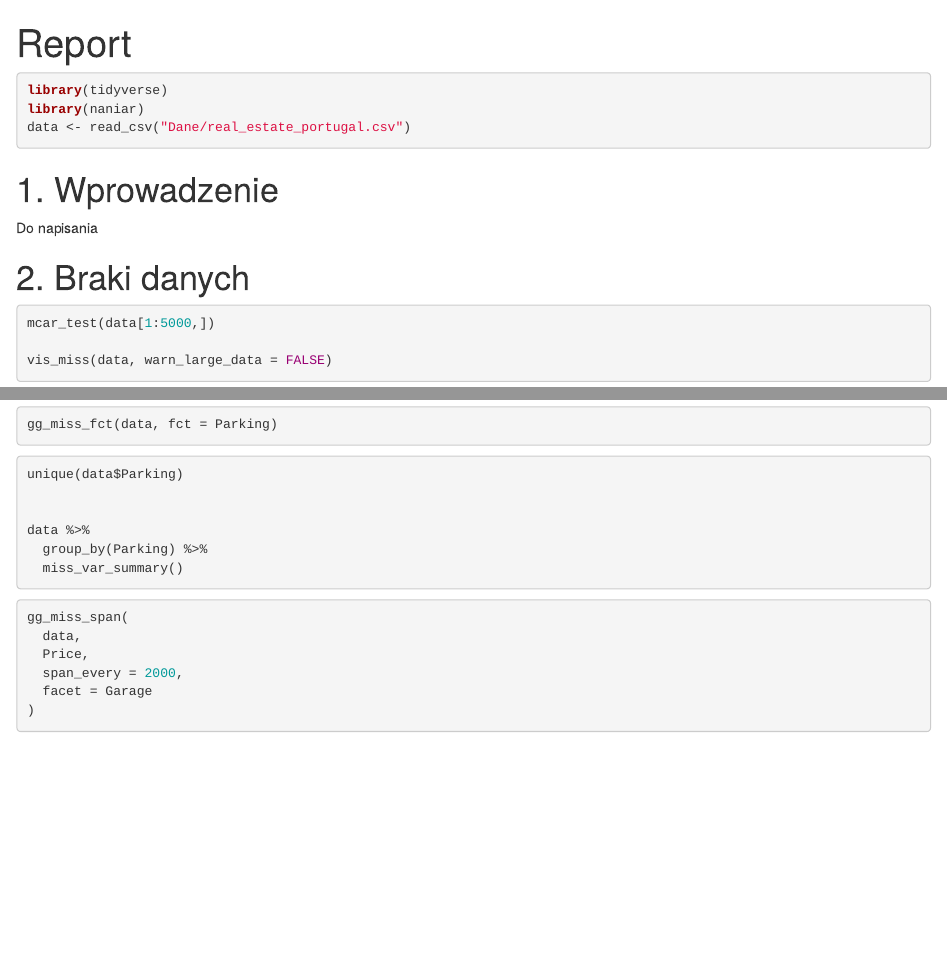
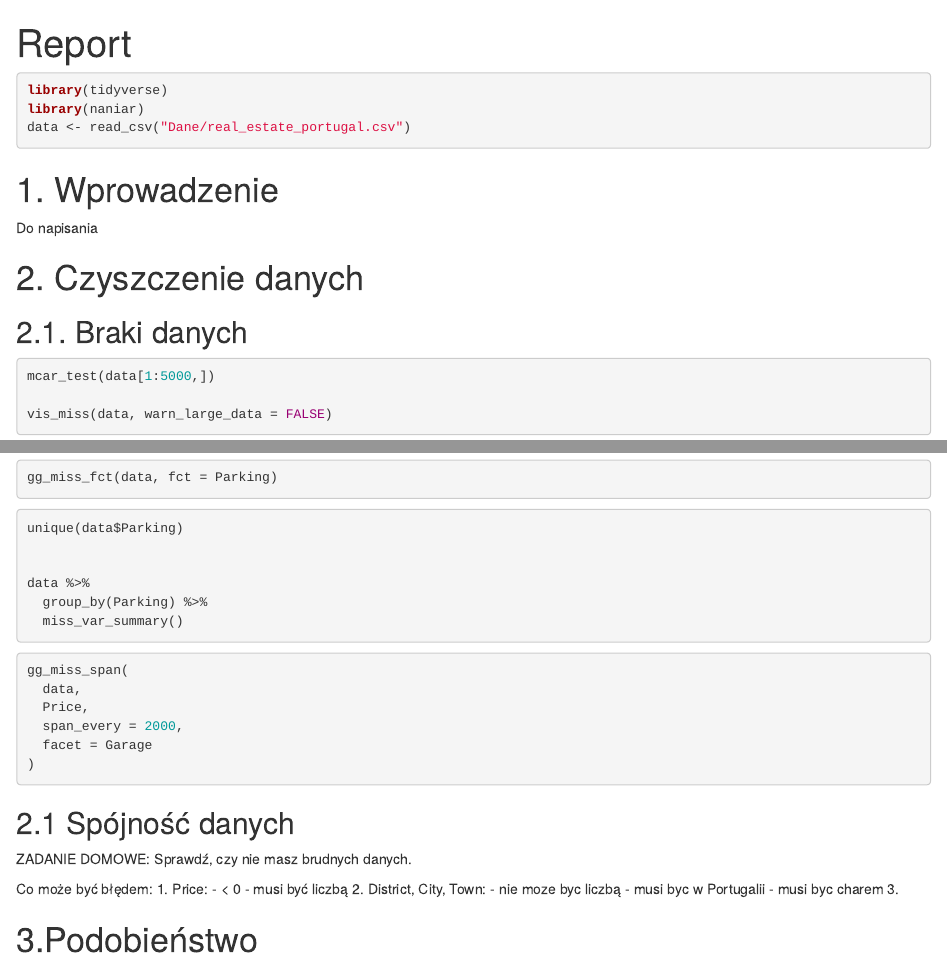
Before and after one commit to Piwonski07/RealEstatePortugal_RProject, an R Markdown document (Report.Rmd): the page in a window 1100 px wide, from its top, and a second part further down, joined at a grey line. Rendered offline with R 4.5, knitr and Pandoc, with nearby package versions; the code chunks are not run, so their results and figures are left out.

Commit message:
dodane punkty 2.1,2.2

````diff
--- a/Report.Rmd
+++ b/Report.Rmd
@@ -13,9 +13,9 @@ data <- read_csv("Dane/real_estate_portugal.csv")
 
 Do napisania
 
+# 2. Czyszczenie danych
 
-
-# 2. Braki danych
+## 2.1. Braki danych
 ```{r}
 
 mcar_test(data[1:5000,])
@@ -54,3 +54,29 @@ gg_miss_span(
   facet = Garage
 )
 ```
+## 2.1 Spójność danych
+
+ZADANIE DOMOWE: Sprawdź, czy nie masz brudnych danych.
+
+Co może być błędem:
+1. Price:
+- < 0
+- musi być liczbą
+2. District, City, Town:
+- nie moze byc liczbą
+- musi byc w Portugalii
+- musi byc charem
+3.
+
+
+
+```{r}
+
+```
+
+
+# 3.Podobieństwo
+
+```{r}
+
+```
````
